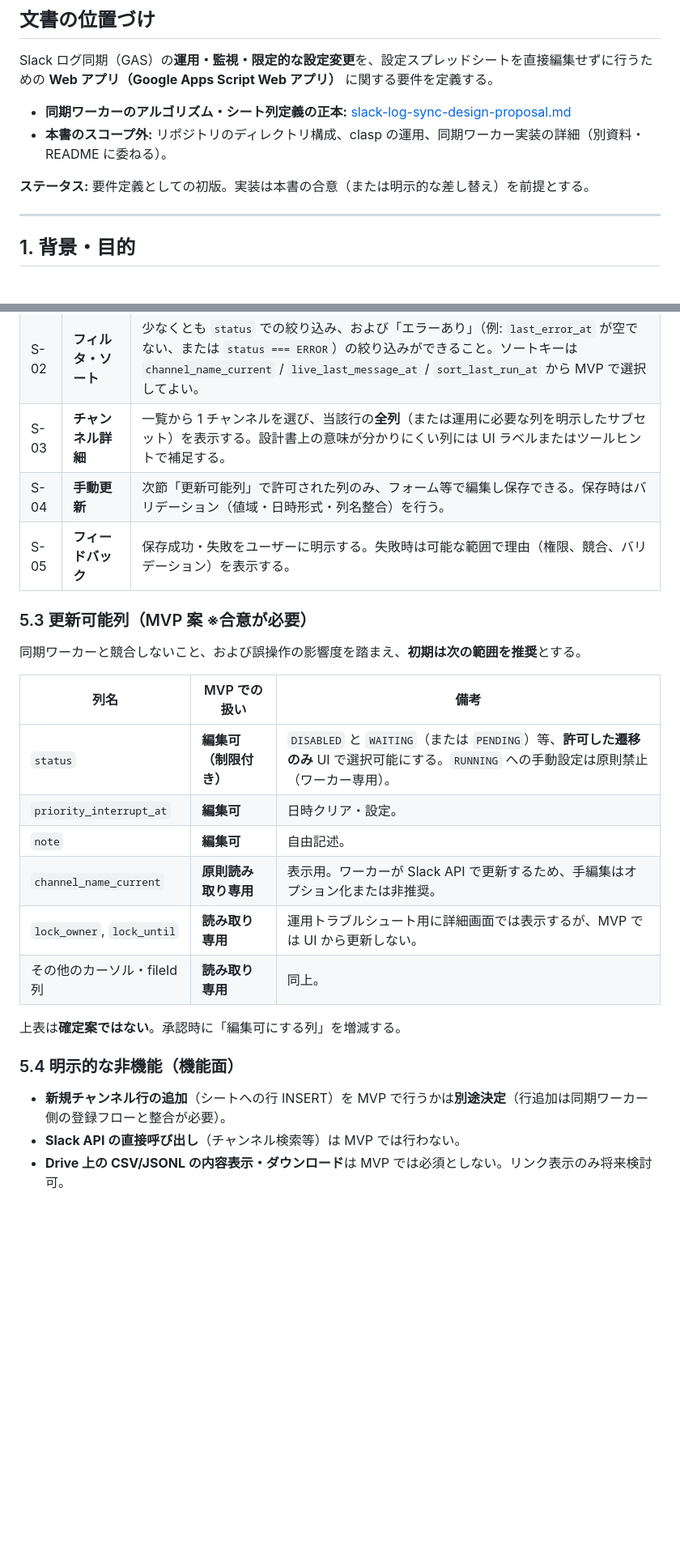
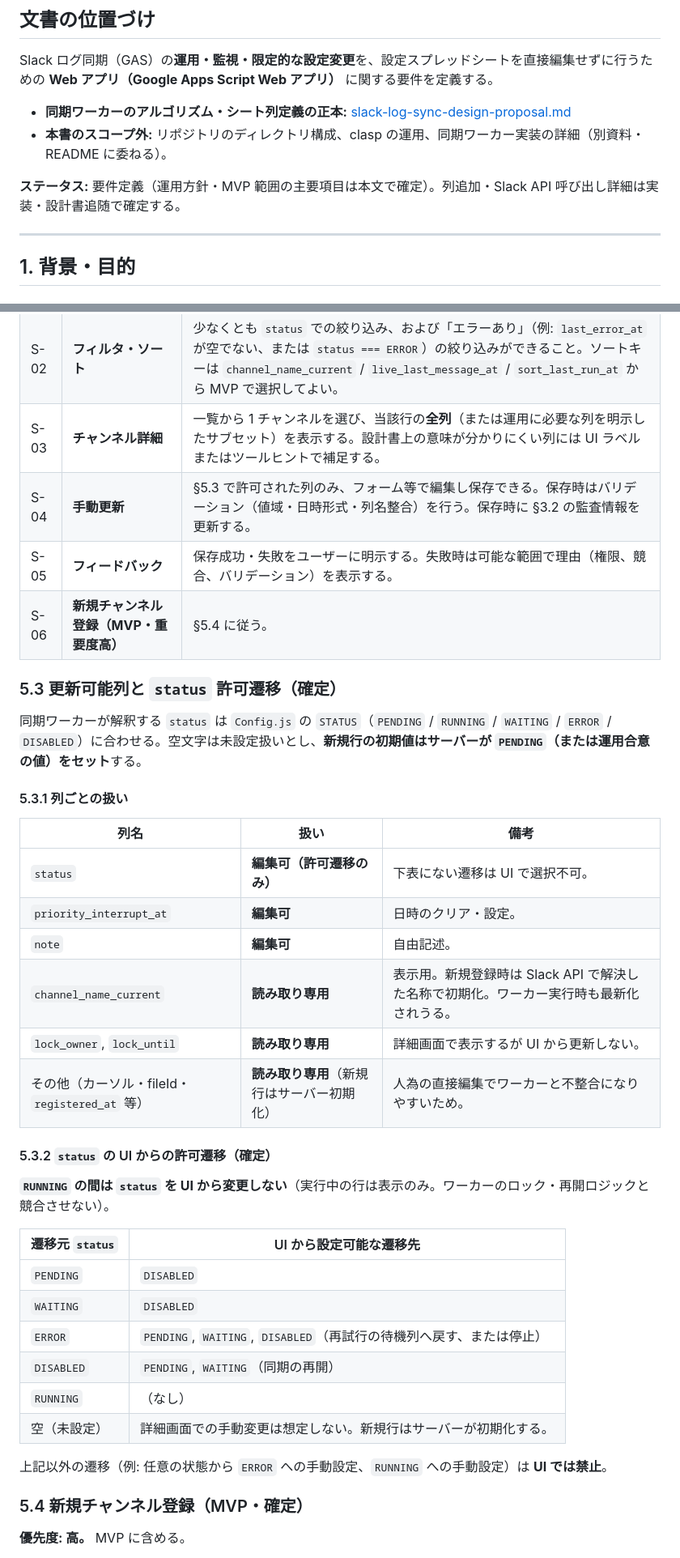
Before and after one commit to iitsukakodaiTLB/slack-to-drive-gas, a Markdown page: docs/admin-web-ui-requirements.md, 2 parts joined by grey strips. Shown at 81% size. Rendered like a GitHub page; blank space fills up the shorter version.

```diff
--- a/docs/admin-web-ui-requirements.md
+++ b/docs/admin-web-ui-requirements.md
@@ -7,7 +7,7 @@ Slack ログ同期（GAS）の**運用・監視・限定的な設定変更**を
 - **同期ワーカーのアルゴリズム・シート列定義の正本:** [slack-log-sync-design-proposal.md](./slack-log-sync-design-proposal.md)
 - **本書のスコープ外:** リポジトリのディレクトリ構成、clasp の運用、同期ワーカー実装の詳細（別資料・README に委ねる）。
 
-**ステータス:** 要件定義としての初版。実装は本書の合意（または明示的な差し替え）を前提とする。
+**ステータス:** 要件定義（運用方針・MVP 範囲の主要項目は本文で確定）。列追加・Slack API 呼び出し詳細は実装・設計書追随で確定する。
 
 ---
 
@@ -86,26 +103,41 @@ Slack ログ同期（GAS）の**運用・監視・限定的な設定変更**を
 | S-01 | **チャンネル一覧** | `channel_sync_state` の全行（またはページ分割）を表形式で表示する。 |
 | S-02 | **フィルタ・ソート** | 少なくとも `status` での絞り込み、および「エラーあり」（例: `last_error_at` が空でない、または `status === ERROR`）の絞り込みができること。ソートキーは `channel_name_current` / `live_last_message_at` / `sort_last_run_at` から MVP で選択してよい。 |
 | S-03 | **チャンネル詳細** | 一覧から 1 チャンネルを選び、当該行の**全列**（または運用に必要な列を明示したサブセット）を表示する。設計書上の意味が分かりにくい列には UI ラベルまたはツールヒントで補足する。 |
-| S-04 | **手動更新** | 次節「更新可能列」で許可された列のみ、フォーム等で編集し保存できる。保存時はバリデーション（値域・日時形式・列名整合）を行う。 |
+| S-04 | **手動更新** | §5.3 で許可された列のみ、フォーム等で編集し保存できる。保存時はバリデーション（値域・日時形式・列名整合）を行う。保存時に §3.2 の監査情報を更新する。 |
 | S-05 | **フィードバック** | 保存成功・失敗をユーザーに明示する。失敗時は可能な範囲で理由（権限、競合、バリデーション）を表示する。 |
+| S-06 | **新規チャンネル登録（MVP・重要度高）** | §5.4 に従う。 |
 
-### 5.3 更新可能列（MVP 案 ※合意が必要）
+### 5.3 更新可能列と `status` 許可遷移（確定）
 
-同期ワーカーと競合しないこと、および誤操作の影響度を踏まえ、**初期は次の範囲を推奨**とする。
+同期ワーカーが解釈する `status` は `Config.js` の `STATUS`（`PENDING` / `RUNNING` / `WAITING` / `ERROR` / `DISABLED`）に合わせる。空文字は未設定扱いとし、**新規行の初期値はサーバーが `PENDING`（または運用合意の値）をセット**する。
 
-| 列名 | MVP での扱い | 備考 |
-|------|----------------|------|
-| `status` | **編集可（制限付き）** | `DISABLED` と `WAITING`（または `PENDING`）等、**許可した遷移のみ** UI で選択可能にする。`RUNNING` への手動設定は原則禁止（ワーカー専用）。 |
-| `priority_interrupt_at` | **編集可** | 日時クリア・設定。 |
+#### 5.3.1 列ごとの扱い
+
+| 列名 | 扱い | 備考 |
+|------|------|------|
+| `status` | **編集可（許可遷移のみ）** | 下表にない遷移は UI で選択不可。 |
+| `priority_interrupt_at` | **編集可** | 日時のクリア・設定。 |
 | `note` | **編集可** | 自由記述。 |
-| `channel_name_current` | **原則読み取り専用** | 表示用。ワーカーが Slack API で更新するため、手編集はオプション化または非推奨。 |
-| `lock_owner`, `lock_until` | **読み取り専用** | 運用トラブルシュート用に詳細画面では表示するが、MVP では UI から更新しない。 |
-| その他のカーソル・fileId 列 | **読み取り専用** | 同上。 |
+| `channel_name_current` | **読み取り専用** | 表示用。新規登録時は Slack API で解決した名称で初期化。ワーカー実行時も最新化されうる。 |
+| `lock_owner`, `lock_until` | **読み取り専用** | 詳細画面で表示するが UI から更新しない。 |
+| その他（カーソル・fileId・`registered_at` 等） | **読み取り専用**（新規行はサーバー初期化） | 人為の直接編集でワーカーと不整合になりやすいため。 |
 
-上表は**確定案ではない**。承認時に「編集可にする列」を増減する。
+#### 5.3.2 `status` の UI からの許可遷移（確定）
 
-### 5.4 明示的な非機能（機能面）
+**`RUNNING` の間は `status` を UI から変更しない**（実行中の行は表示のみ。ワーカーのロック・再開ロジックと競合させない）。
 
-- **新規チャンネル行の追加**（シートへの行 INSERT）を MVP で行うかは**別途決定**（行追加は同期ワーカー側の登録フローと整合が必要）。
-- **Slack API の直接呼び出し**（チャンネル検索等）は MVP では行わない。
-- **Drive 上の CSV/JSONL の内容表示・ダウンロード**は MVP では必須としない。リンク表示のみ将来検討可。
+| 遷移元 `status` | UI から設定可能な遷移先 |
+|-----------------|-------------------------|
+| `PENDING` | `DISABLED` |
+| `WAITING` | `DISABLED` |
+| `ERROR` | `PENDING`, `WAITING`, `DISABLED`（再試行の待機列へ戻す、または停止） |
+| `DISABLED` | `PENDING`, `WAITING`（同期の再開） |
+| `RUNNING` | （なし） |
+| 空（未設定） | 詳細画面での手動変更は想定しない。新規行はサーバーが初期化する。 |
+
+上記以外の遷移（例: 任意の状態から `ERROR` への手動設定、`RUNNING` への手動設定）は **UI では禁止**。
+
+### 5.4 新規チャンネル登録（MVP・確定）
+
+**優先度: 高。** MVP に含める。
+
```
Also changed, not shown: other parts of docs/admin-web-ui-requirements.md (+49 -24 lines).
